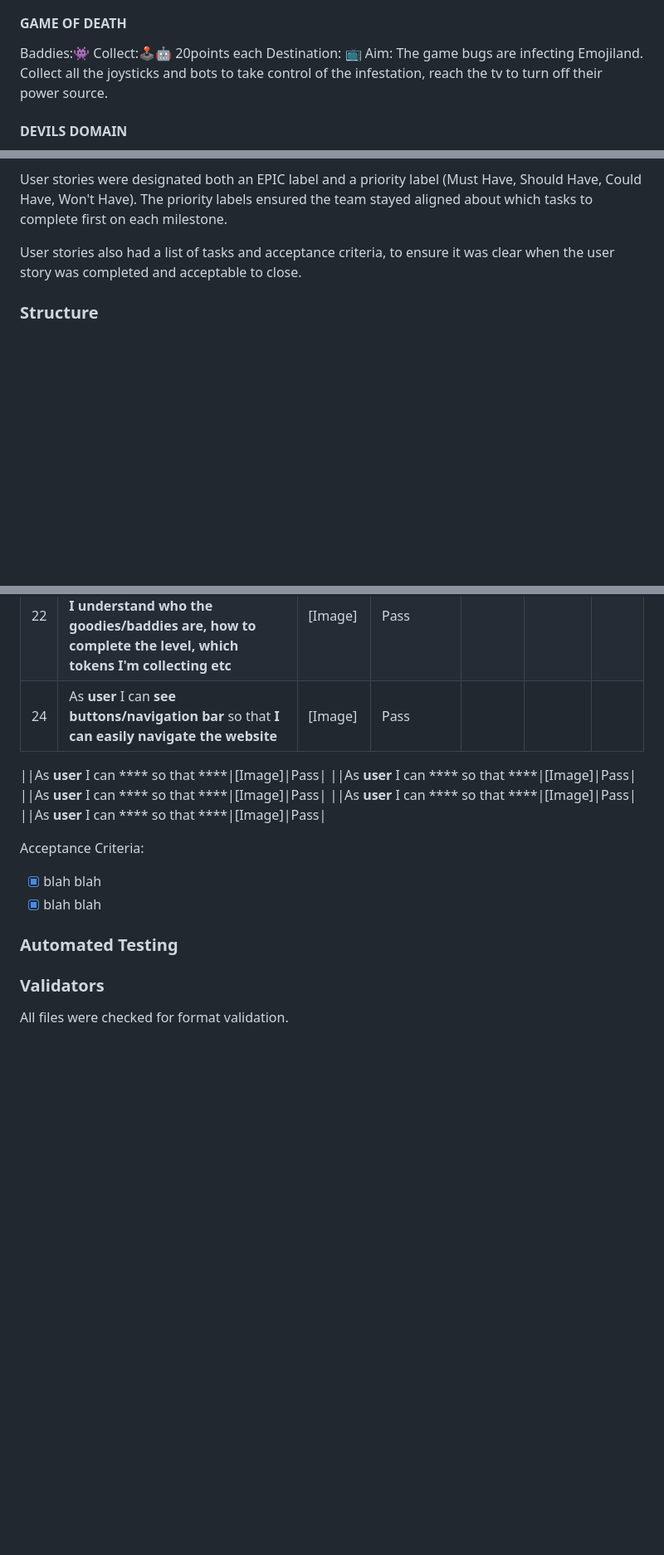
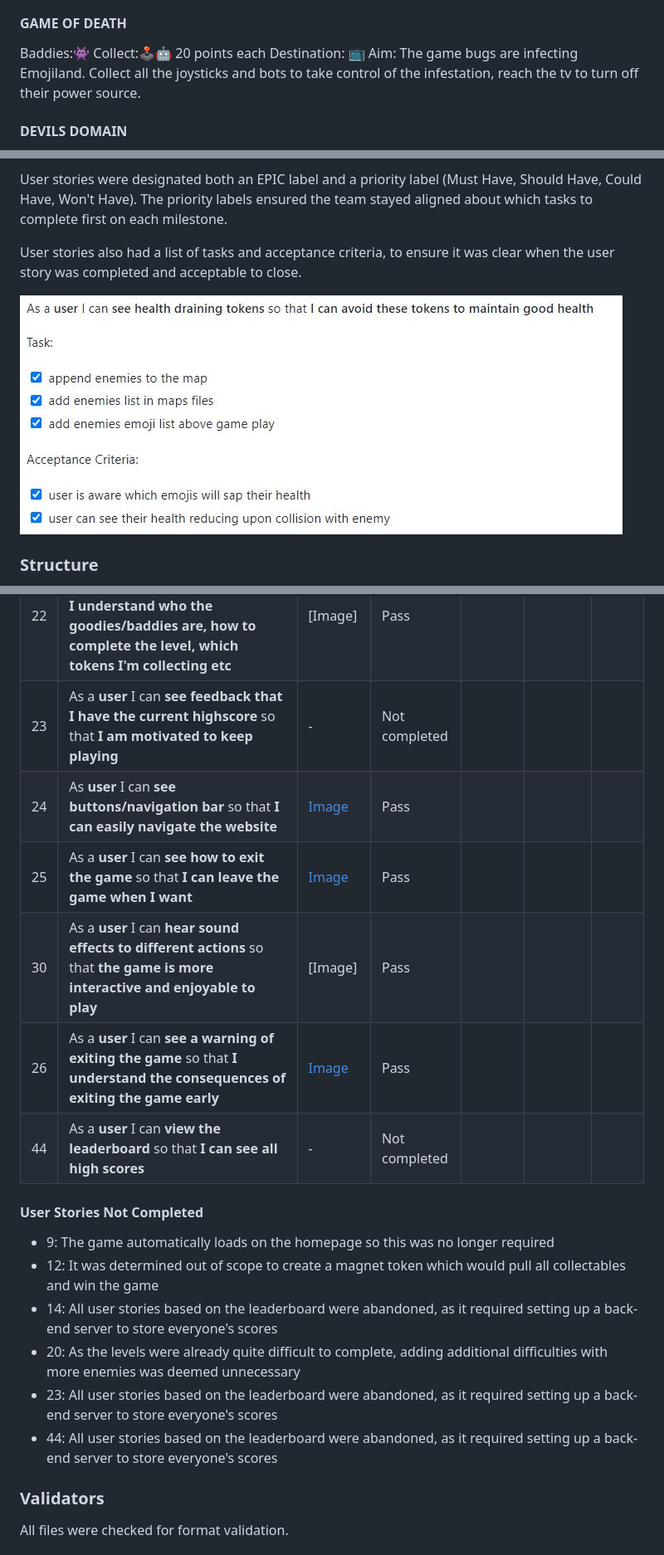
Before and after one commit to seanyoung247/emoji-man, a Markdown page: README.md, 3 parts joined by grey strips. Shown: that part at 83% size. Drawn GitHub-style; pictures changed too: assets/img/testing/tasksac.JPG (added); blank space fills up the shorter version.

```diff
--- a/README.md
+++ b/README.md
@@ -114,7 +96,7 @@ Aim: Clowns and jokers are storming the town. Collect birthday cake to throw at
 
 #### GAME OF DEATH
 Baddies:👾
-Collect:🕹🤖	20points each
+Collect:🕹🤖	20 points each
 Destination: 📺
 Aim: The game bugs are infecting Emojiland. Collect all the joysticks and bots to take control of the infestation, reach the tv to turn off their power source.
 
@@ -166,6 +148,8 @@ User stories were designated both an EPIC label and a priority label (Must Have,
 
 User stories also had a list of tasks and acceptance criteria, to ensure it was clear when the user story was completed and acceptable to close.
 
+![Tasks & AC](assets/img/testing/tasksac.JPG)
+
 ### Structure
 The Structure plane was used to plan the organisation of website functionality and navigation, to provide a clear pathway to desired user actions.
 
@@ -238,22 +218,21 @@ All user stories were tested for functionality.
 |20|As a **user** I can **see more baddies on the map as I progress levels** so that **I am challenged to play faster/better**|-|Not completed|
 |21|As **user** I can **see the characters/tokens/map change in appearance between levels** so that **the game play is new and interesting between each level**|[Image](assets/img/testing/21.JPG) [Image](assets/img/testing/21-2.JPG)|Pass|
 |22|As a **user** I can **see a brief story introduction to each level** so that **I understand who the goodies/baddies are, how to complete the level, which tokens I'm collecting etc**|[Image]|Pass|
-|24|As **user** I can **see buttons/navigation bar** so that **I can easily navigate the website**|[Image]|Pass|
+|23|As a **user** I can **see feedback that I have the current highscore** so that **I am motivated to keep playing**|-|Not completed|
+|24|As **user** I can **see buttons/navigation bar** so that **I can easily navigate the website**|[Image](assets/img/testing/24.JPG)|Pass|
+|25|As a **user** I can **see how to exit the game** so that **I can leave the game when I want**|[Image]()|Pass|
+|30|As a **user** I can **hear sound effects to different actions** so that **the game is more interactive and enjoyable to play**|[Image]|Pass|
+|26|As a **user** I can **see a warning of exiting the game** so that **I understand the consequences of exiting the game early**|[Image]()|Pass|
+|44|As a **user** I can **view the leaderboard** so that **I can see all high scores**|-|Not completed|
 
+#### User Stories Not Completed
+- 9:  The game automatically loads on the homepage so this was no longer required
+- 12:  It was determined out of scope to create a magnet token which would pull all collectables and win the game
+- 14:  All user stories based on the leaderboard were abandoned, as it required setting up a back-end server to store everyone's scores
+- 20:  As the levels were already quite difficult to complete, adding additional difficulties with more enemies was deemed unnecessary
+- 23:  All user stories based on the leaderboard were abandoned, as it required setting up a back-end server to store everyone's scores
+- 44:  All user stories based on the leaderboard were abandoned, as it required setting up a back-end server to store everyone's scores
 
-||As **user** I can **** so that ****|[Image]|Pass|
-||As **user** I can **** so that ****|[Image]|Pass|
-||As **user** I can **** so that ****|[Image]|Pass|
-||As **user** I can **** so that ****|[Image]|Pass|
-||As **user** I can **** so that ****|[Image]|Pass|
-
-
-
-Acceptance Criteria:
-- [x] blah blah
-- [x] blah blah
-
-### Automated Testing
 ### Validators
 All files were checked for format validation.
 
```
Also changed, not shown: other parts of README.md (+15 -36 lines), assets/img/testing/24.JPG (added), assets/img/testing/rulespreview.JPG (added), 4 other files.
